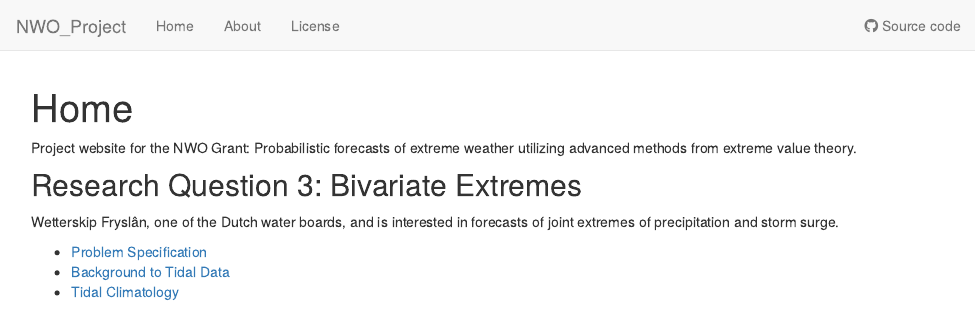
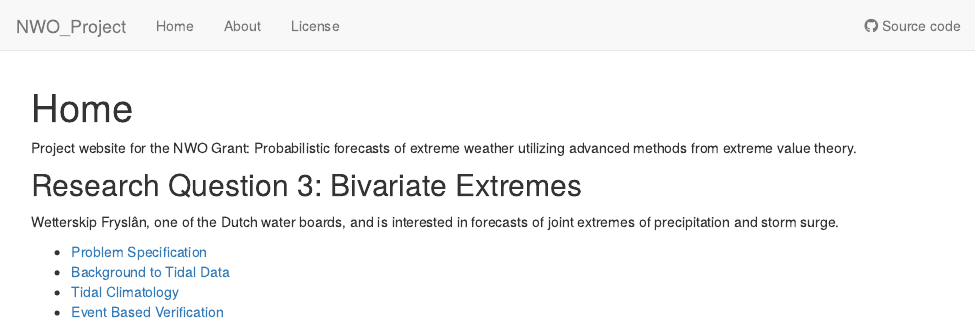
Before and after one commit to katerobsau/NWO_Project, an R Markdown document (analysis/index.Rmd): the page in a window 1100 px wide, from its top. Rendered offline with R 4.5, knitr and Pandoc, with nearby package versions; drawn as R Markdown's standard HTML page in place of the format the file asks for.

Commit message:
added event based verification page

```diff
--- a/analysis/index.Rmd
+++ b/analysis/index.Rmd
@@ -17,3 +17,4 @@ Wetterskip Fryslân, one of the Dutch water boards, and is interested in forecas
 * [Problem Specification](compound-event-definition.html)
 * [Background to Tidal Data](details-on-tidal-summaries.html)
 * [Tidal Climatology](surge_climatology.html)
+* [Event Based Verification](event-based-verification.html)
```
Also changed, not shown: 1 other file.
